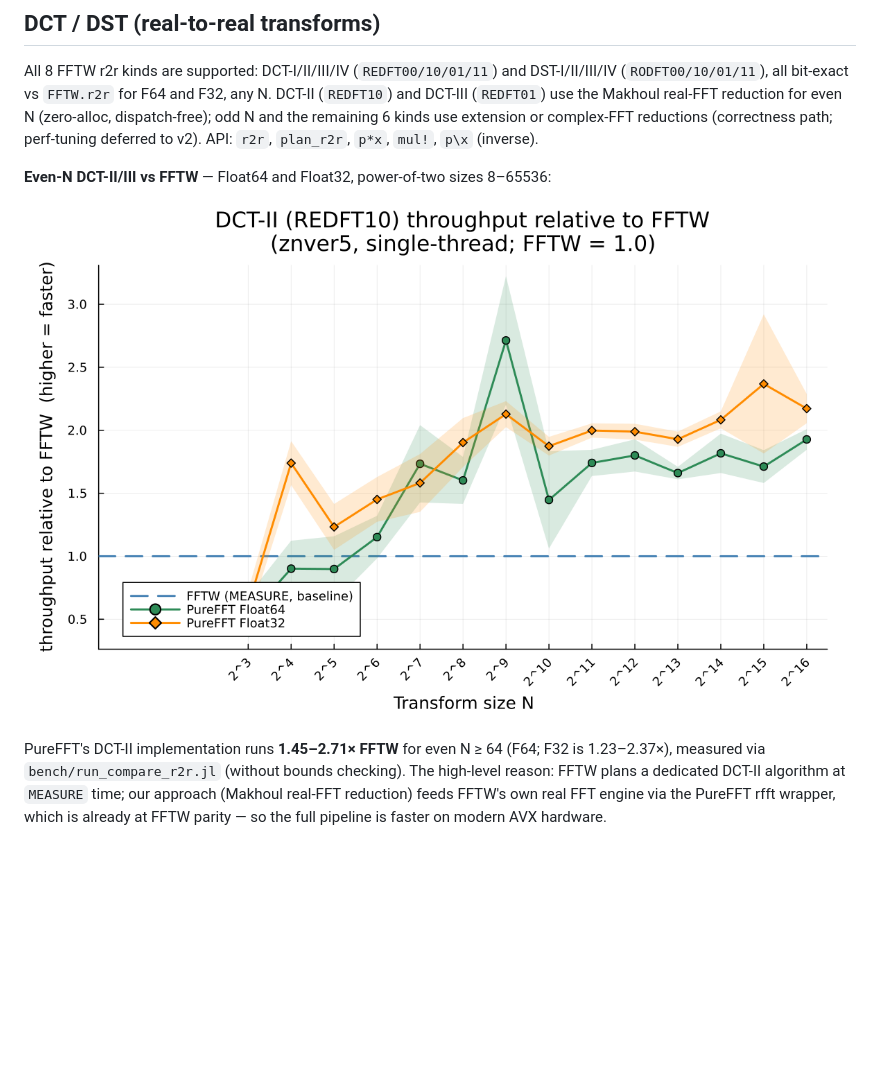
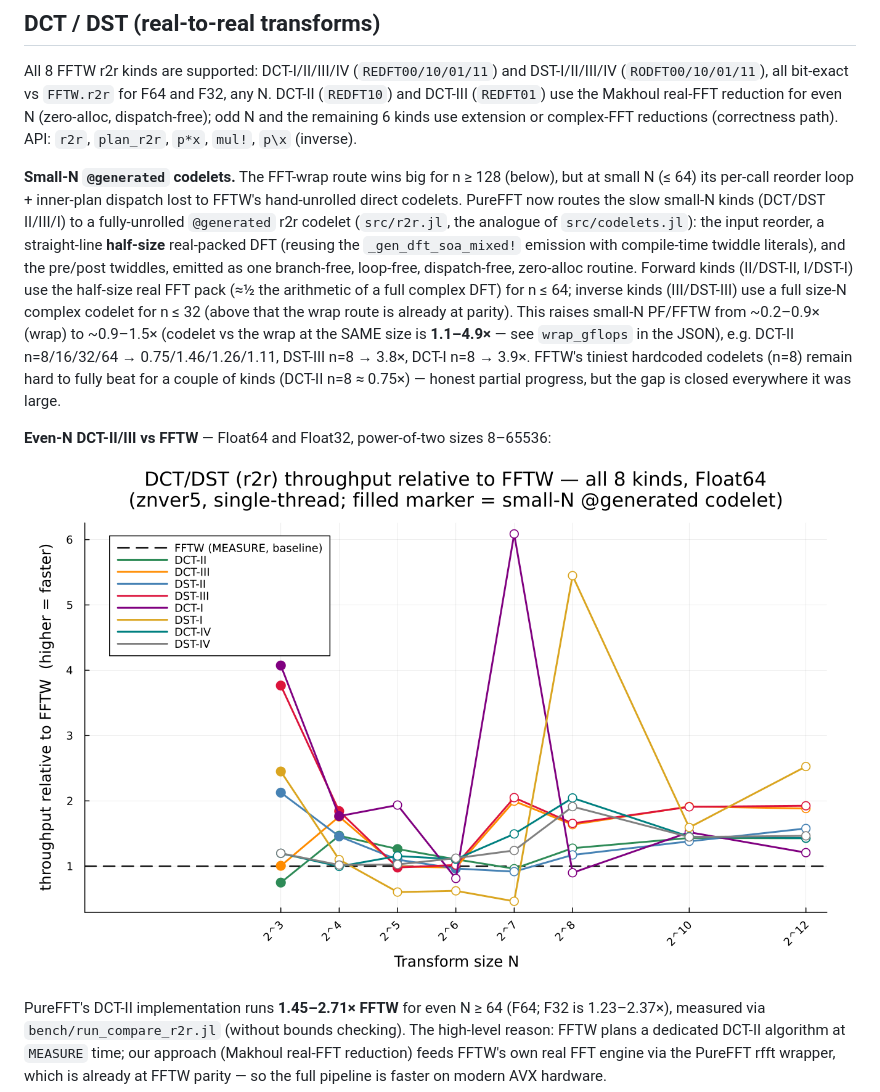
Before and after one commit to el-oso/PureFFT.jl, a Markdown page: docs/src/benchmarks.md, the part around the change. Drawn GitHub-style; pictures changed too: docs/src/assets/comparison_r2r.png; blank space fills up the shorter version.

```diff
--- a/docs/src/benchmarks.md
+++ b/docs/src/benchmarks.md
@@ -160,8 +160,22 @@ and added register-resident small-n kernels, PureFFT reached parity and now lead
 All 8 FFTW r2r kinds are supported: DCT-I/II/III/IV (`REDFT00/10/01/11`) and DST-I/II/III/IV
 (`RODFT00/10/01/11`), all bit-exact vs `FFTW.r2r` for F64 and F32, any N. DCT-II (`REDFT10`)
 and DCT-III (`REDFT01`) use the Makhoul real-FFT reduction for even N (zero-alloc, dispatch-free);
-odd N and the remaining 6 kinds use extension or complex-FFT reductions (correctness path;
-perf-tuning deferred to v2). API: `r2r`, `plan_r2r`, `p*x`, `mul!`, `p\x` (inverse).
+odd N and the remaining 6 kinds use extension or complex-FFT reductions (correctness path).
+API: `r2r`, `plan_r2r`, `p*x`, `mul!`, `p\x` (inverse).
+
+**Small-N `@generated` codelets.** The FFT-wrap route wins big for n ≥ 128 (below), but at small N
+(≤ 64) its per-call reorder loop + inner-plan dispatch lost to FFTW's hand-unrolled direct codelets.
+PureFFT now routes the slow small-N kinds (DCT/DST II/III/I) to a fully-unrolled `@generated` r2r
+codelet (`src/r2r.jl`, the analogue of `src/codelets.jl`): the input reorder, a straight-line
+**half-size** real-packed DFT (reusing the `_gen_dft_soa_mixed!` emission with compile-time twiddle
+literals), and the pre/post twiddles, emitted as one branch-free, loop-free, dispatch-free, zero-alloc
+routine. Forward kinds (II/DST-II, I/DST-I) use the half-size real FFT pack (≈½ the arithmetic of a
+full complex DFT) for n ≤ 64; inverse kinds (III/DST-III) use a full size-N complex codelet for n ≤ 32
+(above that the wrap route is already at parity). This raises small-N PF/FFTW from ~0.2–0.9× (wrap) to
+~0.9–1.5× (codelet vs the wrap at the SAME size is **1.1–4.9×** — see `wrap_gflops` in the JSON), e.g.
+DCT-II n=8/16/32/64 → 0.75/1.46/1.26/1.11, DST-III n=8 → 3.8×, DCT-I n=8 → 3.9×. FFTW's tiniest
+hardcoded codelets (n=8) remain hard to fully beat for a couple of kinds (DCT-II n=8 ≈ 0.75×) — honest
+partial progress, but the gap is closed everywhere it was large.
 
 **Even-N DCT-II/III vs FFTW** — Float64 and Float32, power-of-two sizes 8–65536:
 
```
Also changed, not shown: ROADMAP.md (+9 -4 lines), 5 other files.
